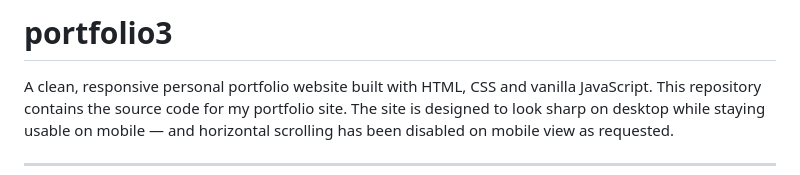
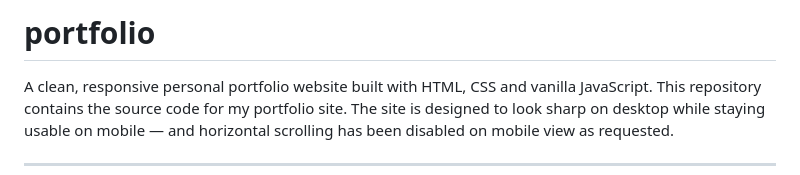
Before and after one commit to DMSVIKAS/portfolio3, a Markdown page: README.md, the part around one of its changes. Rendered like a GitHub page.

```diff
--- a/README.md
+++ b/README.md
@@ -1,4 +1,4 @@
-# portfolio3
+# portfolio
 
 A clean, responsive personal portfolio website built with HTML, CSS and vanilla JavaScript. This repository contains the source code for my portfolio site. The site is designed to look sharp on desktop while staying usable on mobile — and horizontal scrolling has been disabled on mobile view as requested.
 
```
Also changed, not shown: other parts of README.md (+1 -1 lines).
